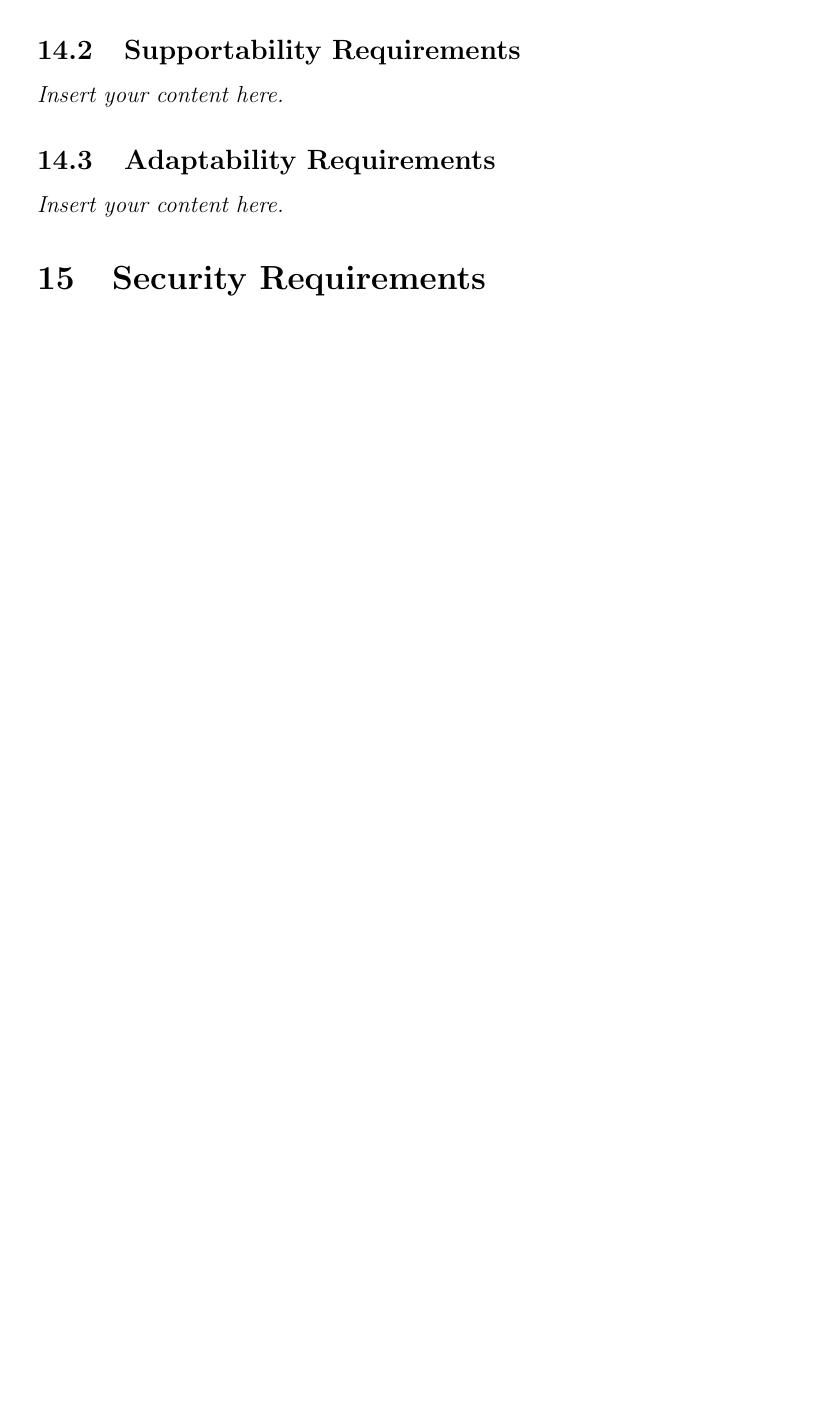
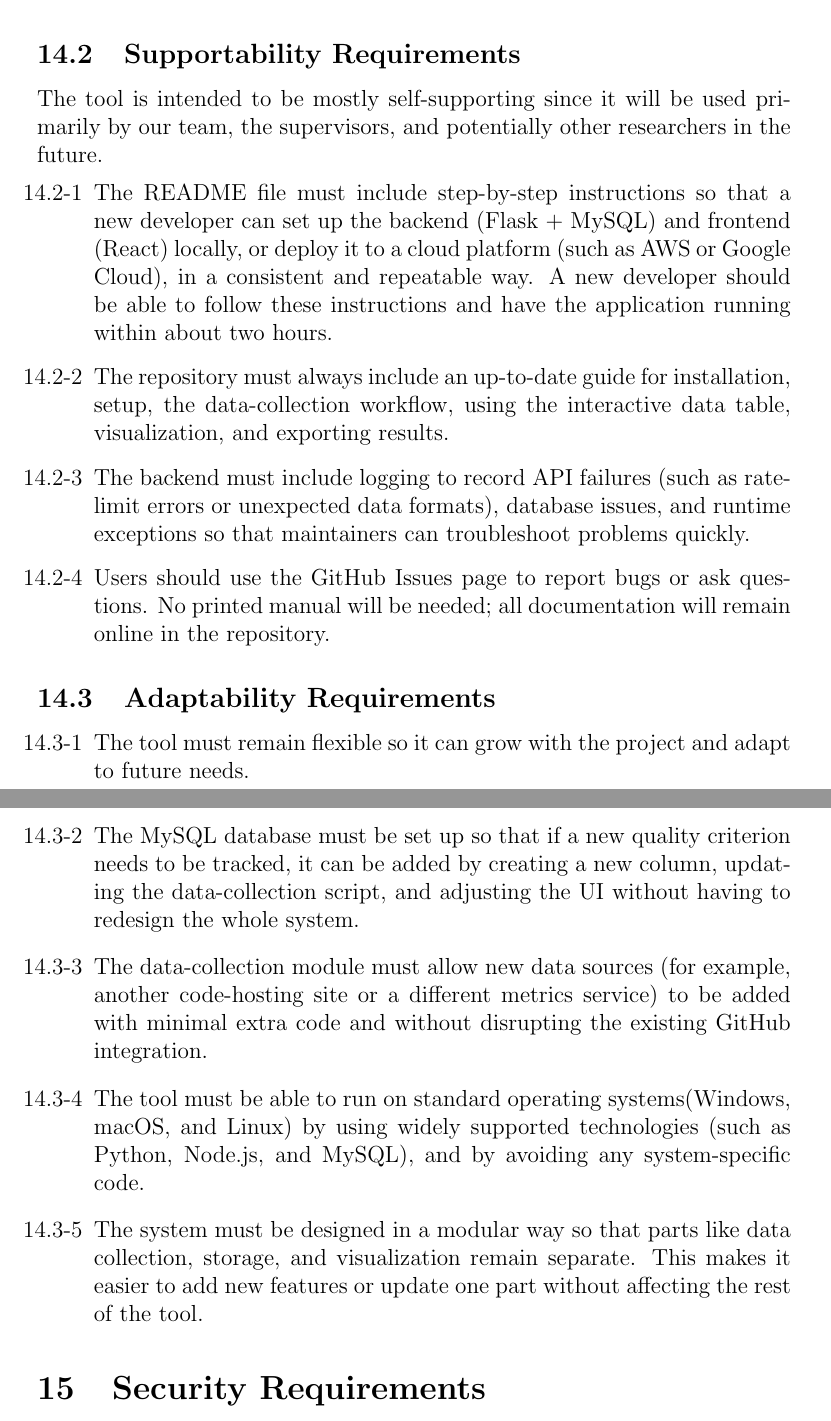
Before and after one commit to thaafei/capstone-sfw2026, a LaTeX document (docs/SRS-Volere/SRS.tex): part of page 15 of 19 before the commit and two parts of pages 16 and 17 of 21 after it, the two joined at a grey line, cut so that both start at the same text, the shorter picture padded with empty space. Compiled offline with pdfLaTeX.

Commit message:
Maintainability and Support Requirements completed

```diff
--- a/docs/SRS-Volere/SRS.tex
+++ b/docs/SRS-Volere/SRS.tex
@@ -229,4 +229,3 @@ The tool will be delivered as an open-source web application hosted in the team
 \end{enumerate}
 \section{Maintainability and Support Requirements}
 \subsection{Maintenance Requirements}
-\lips
@@ -233,8 +241,21 @@ The tool will be delivered as an open-source web application hosted in the team
+\item Most routine fixes, such as small UI tweaks or bug fixes, should be finished within a couple of days. Larger updates, such as adding a new metric or a new visualization, are expected to take about one to two weeks.
+\end{enumerate}
 \subsection{Supportability Requirements}
-\lips
+The tool is intended to be mostly self-supporting since it will be used primarily by our team, the supervisors, and potentially other researchers in the future.
+\begin{enumerate}[label=\thesubsection-\arabic*]
+\item The README file must include step-by-step instructions so that a new developer can set up the backend (Flask + MySQL) and frontend (React) locally, or deploy it to a cloud platform (such as AWS or Google Cloud), in a consistent and repeatable way. A new developer should be able to follow these instructions and have the application running within about two hours.
+\item The repository must always include an up-to-date guide for installation, setup, the data-collection workflow, using the interactive data table, visualization, and exporting results.
+\item The backend must include logging to record API failures (such as rate-limit errors or unexpected data formats), database issues, and runtime exceptions so that maintainers can troubleshoot problems quickly.
+\item Users should use the GitHub Issues page to report bugs or ask questions. No printed manual will be needed; all documentation will remain online in the repository.
+\end{enumerate}
 \subsection{Adaptability Requirements}
-\lips
-
+\begin{enumerate}[label=\thesubsection-\arabic*]
+\item The tool must remain flexible so it can grow with the project and adapt to future needs.
+\item The MySQL database must be set up so that if a new quality criterion needs to be tracked, it can be added by creating a new column, updating the data-collection script, and adjusting the UI without having to redesign the whole system.
+\item The data-collection module must allow new data sources (for example, another code-hosting site or a different metrics service) to be added with minimal extra code and without disrupting the existing GitHub integration.
+\item The tool must be able to run on standard operating systems(Windows, macOS, and Linux) by using widely supported technologies (such as Python, Node.js, and MySQL), and by avoiding any system-specific code.
+\item The system must be designed in a modular way so that parts like data collection, storage, and visualization remain separate. This makes it easier to add new features or update one part without affecting the rest of the tool.
+\end{enumerate}
 \section{Security Requirements}
 \subsection{Access Requirements}
 \lips
```
Also changed, not shown: docs/SRS-Volere/SRS.tex (9 more changed lines).
